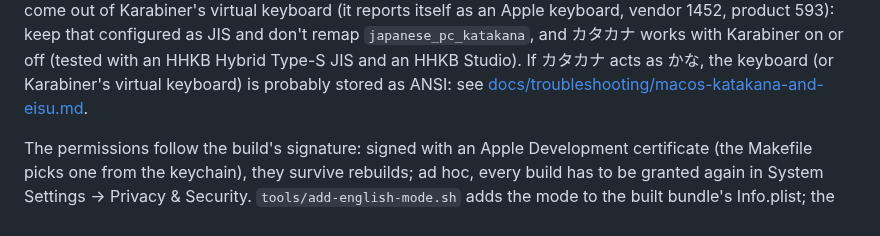
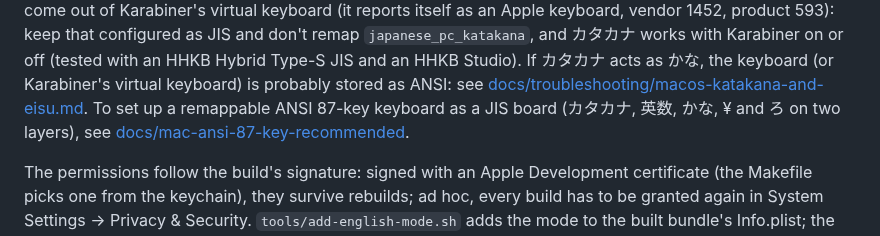
Before and after one commit to team-mirae/jis-korean, a Markdown page: mac/README.md, the part around the change. Rendered like a GitHub page.

```diff
--- a/mac/README.md
+++ b/mac/README.md
@@ -123,6 +123,8 @@ keep that configured as JIS and don't remap `japanese_pc_katakana`, and カタ
 Karabiner on or off (tested with an HHKB Hybrid Type-S JIS and an HHKB Studio). If カタカナ acts as
 かな, the keyboard (or Karabiner's virtual keyboard) is probably stored as ANSI: see
 [docs/troubleshooting/macos-katakana-and-eisu.md](../docs/troubleshooting/macos-katakana-and-eisu.md).
+To set up a remappable ANSI 87-key keyboard as a JIS board (カタカナ, 英数, かな, ¥ and ろ on two
+layers), see [docs/mac-ansi-87-key-recommended](../docs/mac-ansi-87-key-recommended/README.md).
 
 The permissions follow the build's signature: signed with an Apple Development certificate (the
 Makefile picks one from the keychain), they survive rebuilds; ad hoc, every build has to be granted
```
Also changed, not shown: docs/mac-ansi-87-key-recommended/README.md (added, +122 -0 lines), docs/mac-ansi-87-key-recommended/layout-dark.png (added), docs/mac-ansi-87-key-recommended/layout-light.png (added), 2 other files.
